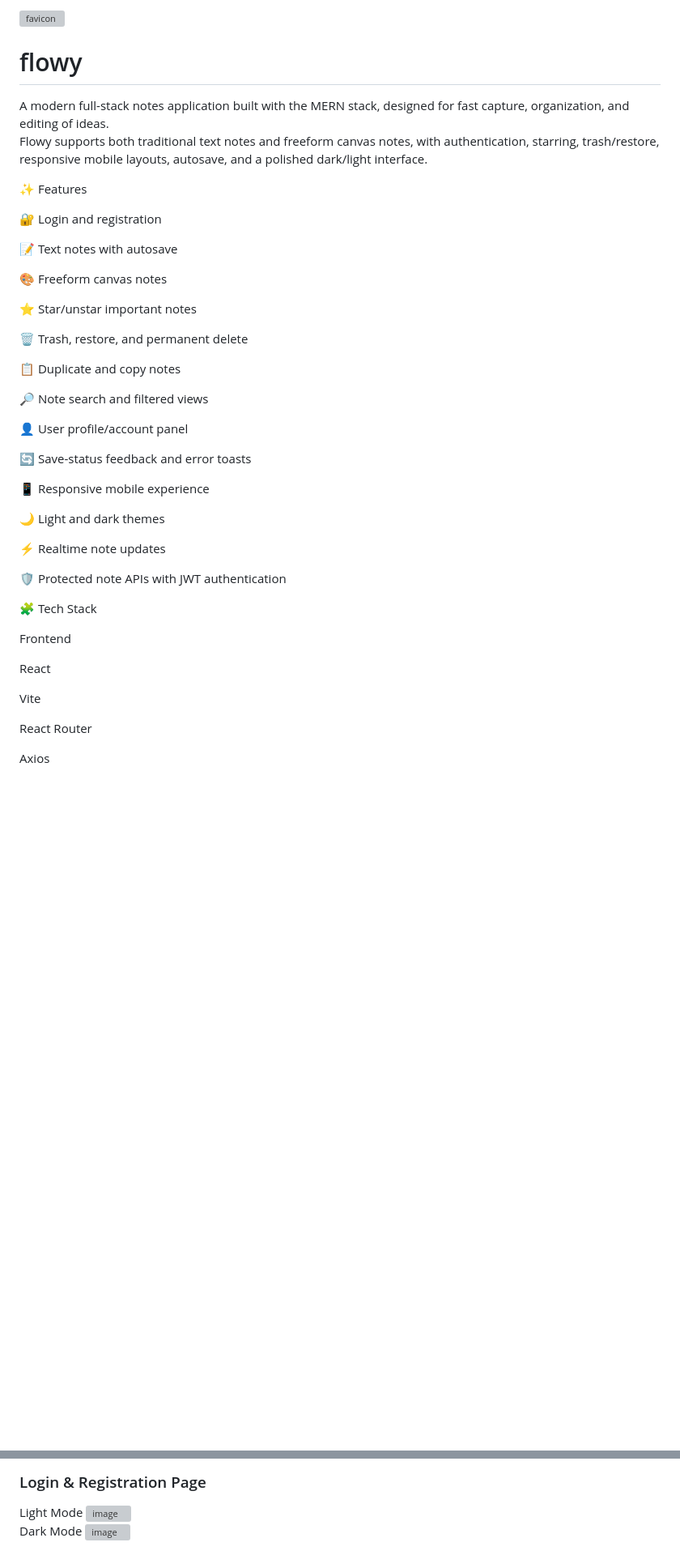
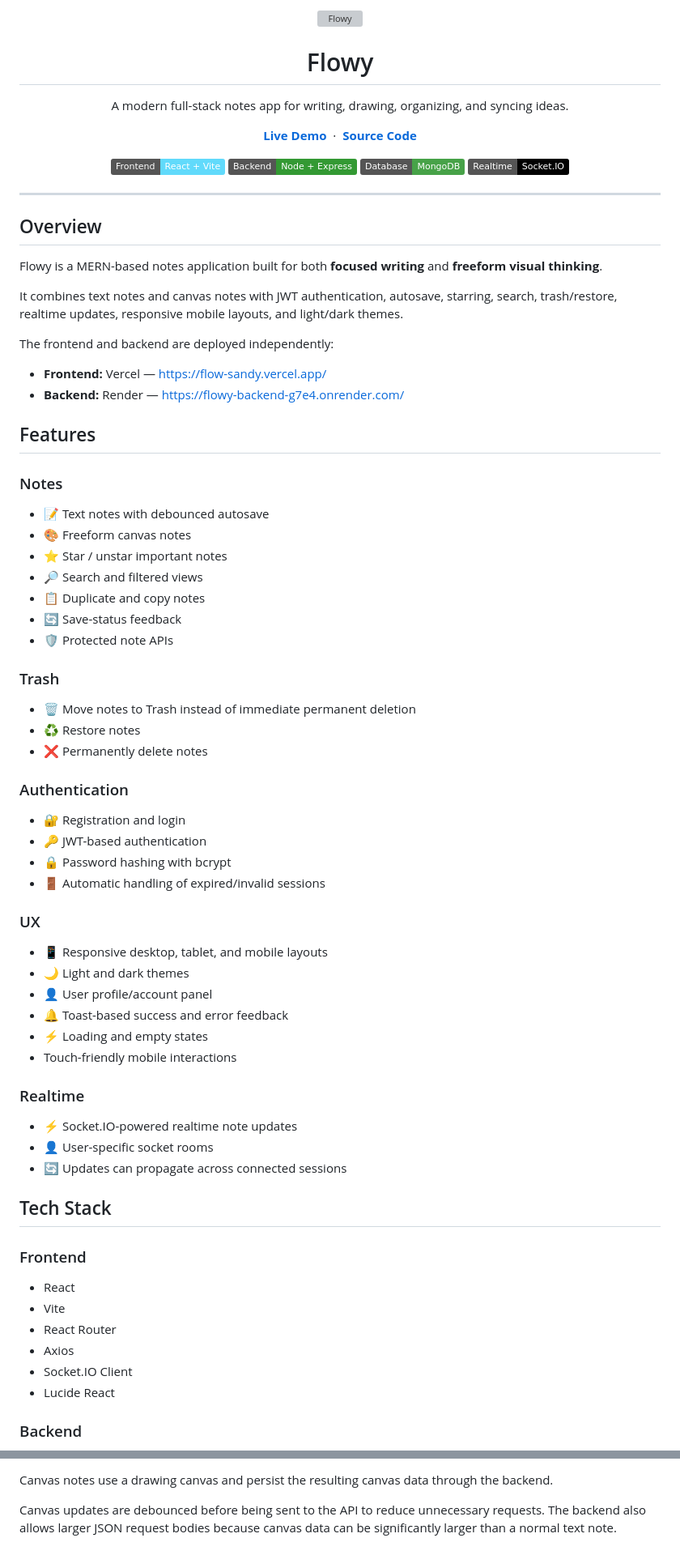
Before and after one commit to hmntsriv/flowy, a Markdown page: README.md, 2 parts joined by grey strips. Shown at 81% size. Rendered like a GitHub page; badges without logos; blank space fills up the shorter version; grey boxes are pictures that could not be loaded.

Commit message:
docs: polish Flowy README

```diff
--- a/README.md
+++ b/README.md
@@ -1,46 +1,83 @@
-<img width="50" height="50" alt="favicon" src="https://github.com/user-attachments/assets/02f42716-daff-48d6-85c9-86673b6aa428" />
-<h1>flowy</h1>
-A modern full-stack notes application built with the MERN stack, designed for fast capture, organization, and editing of ideas.
+<div align="center">
+  <img width="64" height="64" alt="Flowy" src="https://github.com/user-attachments/assets/02f42716-daff-48d6-85c9-86673b6aa428" />
+  <h1>Flowy</h1>
+  <p>A modern full-stack notes app for writing, drawing, organizing, and syncing ideas.</p>
+  <p>
+    <a href="https://flow-sandy.vercel.app/"><strong>Live Demo</strong></a>
+    &nbsp;·&nbsp;
+    <a href="https://github.com/hmntsriv/flowy"><strong>Source Code</strong></a>
+  </p>
+  <p>
+    <img src="https://img.shields.io/badge/Frontend-React%20%2B%20Vite-61DAFB?logo=react&logoColor=white" alt="React + Vite" />
+    <img src="https://img.shields.io/badge/Backend-Node%20%2B%20Express-339933?logo=node.js&logoColor=white" alt="Node + Express" />
+    <img src="https://img.shields.io/badge/Database-MongoDB-47A248?logo=mongodb&logoColor=white" alt="MongoDB" />
+    <img src="https://img.shields.io/badge/Realtime-Socket.IO-010101?logo=socket.io&logoColor=white" alt="Socket.IO" />
+  </p>
+</div>
 
-Flowy supports both traditional text notes and freeform canvas notes, with authentication, starring, trash/restore, responsive mobile layouts, autosave, and a polished dark/light interface.
+---
 
-✨ Features
+## Overview
 
-🔐 Login and registration
+Flowy is a MERN-based notes application built for both **focused writing** and **freeform visual thinking**.
 
-📝 Text notes with autosave
+It combines text notes and canvas notes with JWT authentication, autosave, starring, search, trash/restore, realtime updates, responsive mobile layouts, and light/dark themes.
 
-🎨 Freeform canvas notes
+The frontend and backend are deployed independently:
 
-⭐ Star/unstar important notes
+- **Frontend:** Vercel — https://flow-sandy.vercel.app/
+- **Backend:** Render — https://flowy-backend-g7e4.onrender.com/
 
-🗑️ Trash, restore, and permanent delete
+## Features
 
-📋 Duplicate and copy notes
+### Notes
 
-🔎 Note search and filtered views
+- 📝 Text notes with debounced autosave
+- 🎨 Freeform canvas notes
+- ⭐ Star / unstar important notes
+- 🔎 Search and filtered views
+- 📋 Duplicate and copy notes
+- 🔄 Save-status feedback
+- 🛡️ Protected note APIs
 
-👤 User profile/account panel
+### Trash
 
-🔄 Save-status feedback and error toasts
+- 🗑️ Move notes to Trash instead of immediate permanent deletion
+- ♻️ Restore notes
+- ❌ Permanently delete notes
 
-📱 Responsive mobile experience
+### Authentication
 
-🌙 Light and dark themes
+- 🔐 Registration and login
+- 🔑 JWT-based authentication
+- 🔒 Password hashing with bcrypt
+- 🚪 Automatic handling of expired/invalid sessions
 
-⚡ Realtime note updates
+### UX
 
-🛡️ Protected note APIs with JWT authentication
+- 📱 Responsive desktop, tablet, and mobile layouts
+- 🌙 Light and dark themes
+- 👤 User profile/account panel
+- 🔔 Toast-based success and error feedback
+- ⚡ Loading and empty states
+- Touch-friendly mobile interactions
 
-🧩 Tech Stack
+### Realtime
 
-Frontend
+- ⚡ Socket.IO-powered realtime note updates
+- 👤 User-specific socket rooms
+- 🔄 Updates can propagate across connected sessions
 
-React
+## Tech Stack
 
-Vite
+### Frontend
 
-React Router
+- React
+- Vite
+- React Router
+- Axios
+- Socket.IO Client
+- Lucide React
 
-Axios
+### Backend
 
@@ -75,8 +173,5 @@ Dark Mode
 
-<h3>Login & Registration Page</h3>
-Light Mode
-<img width="1920" height="1080" alt="image" src="https://github.com/user-attachments/assets/ad6ef4dd-8de6-4550-9c31-3fbccf79e0df" />
+Canvas notes use a drawing canvas and persist the resulting canvas data through the backend.
 
-Dark Mode
-<img width="1920" height="1080" alt="image" src="https://github.com/user-attachments/assets/9629b45b-46f5-4bd5-8b64-39a6e4a2ed18" />
+Canvas updates are debounced before being sent to the API to reduce unnecessary requests. The backend also allows larger JSON request bodies because canvas data can be significantly larger than a normal text note.
 
```
Also changed, not shown: other parts of README.md (+198 -166 lines).
